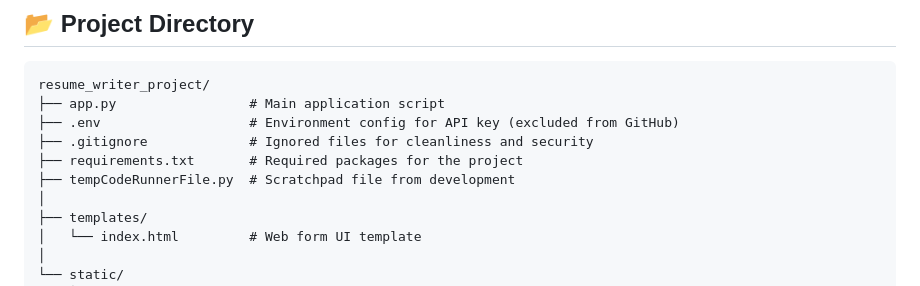
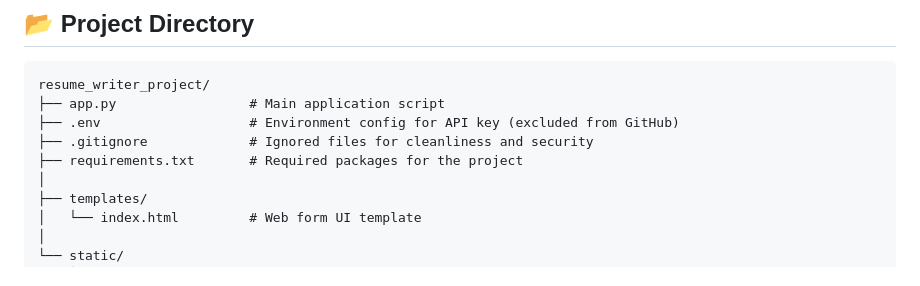
Before and after one commit to KarthikKaja10/ResumeGenerator, a Markdown page: README.md, the part around the change. GitHub-like rendering.

```diff
--- a/README.md
+++ b/README.md
@@ -31,7 +31,6 @@ resume_writer_project/
 ├── .env                   # Environment config for API key (excluded from GitHub)
 ├── .gitignore             # Ignored files for cleanliness and security
 ├── requirements.txt       # Required packages for the project
-├── tempCodeRunnerFile.py  # Scratchpad file from development
 │
 ├── templates/
 │   └── index.html         # Web form UI template
```
